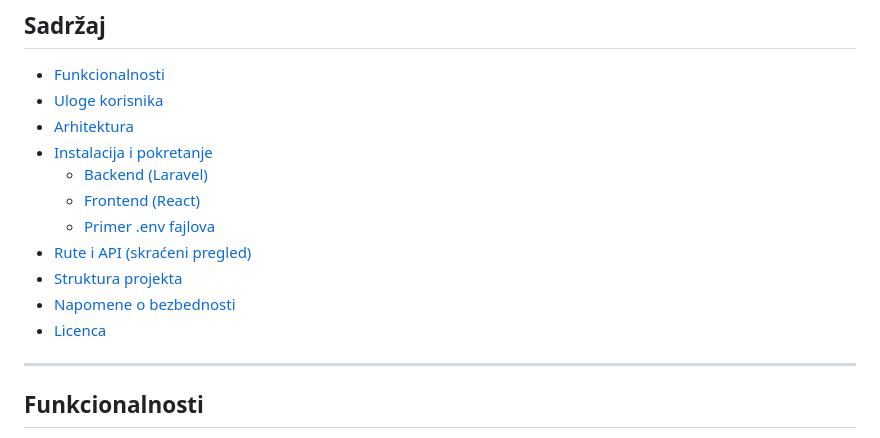
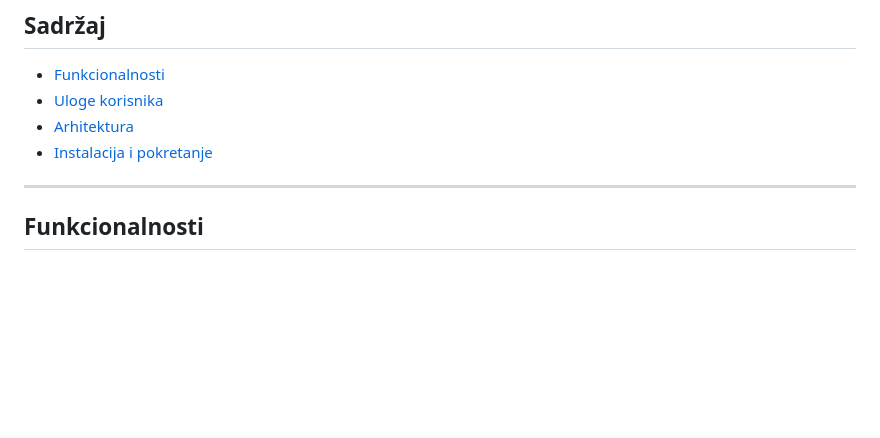
Before and after one commit to elab-development/internet-tehnologije-2024-projekat-chatbot_app_20190358_20190388, a Markdown page: README.md, the part around the change. GitHub-like rendering; blank space fills up the shorter version.

Commit message:
ispravka README.md

```diff
--- a/README.md
+++ b/README.md
@@ -11,13 +11,6 @@
 - [Uloge korisnika](#uloge-korisnika)
 - [Arhitektura](#arhitektura)
 - [Instalacija i pokretanje](#instalacija-i-pokretanje)
-  - [Backend (Laravel)](#backend-laravel)
-  - [Frontend (React)](#frontend-react)
-  - [Primer .env fajlova](#primer-env-fajlova)
-- [Rute i API (skraćeni pregled)](#rute-i-api-skraceni-pregled)
-- [Struktura projekta](#struktura-projekta)
-- [Napomene o bezbednosti](#napomene-o-bezbednosti)
-- [Licenca](#licenca)
 
 ---
 
```
